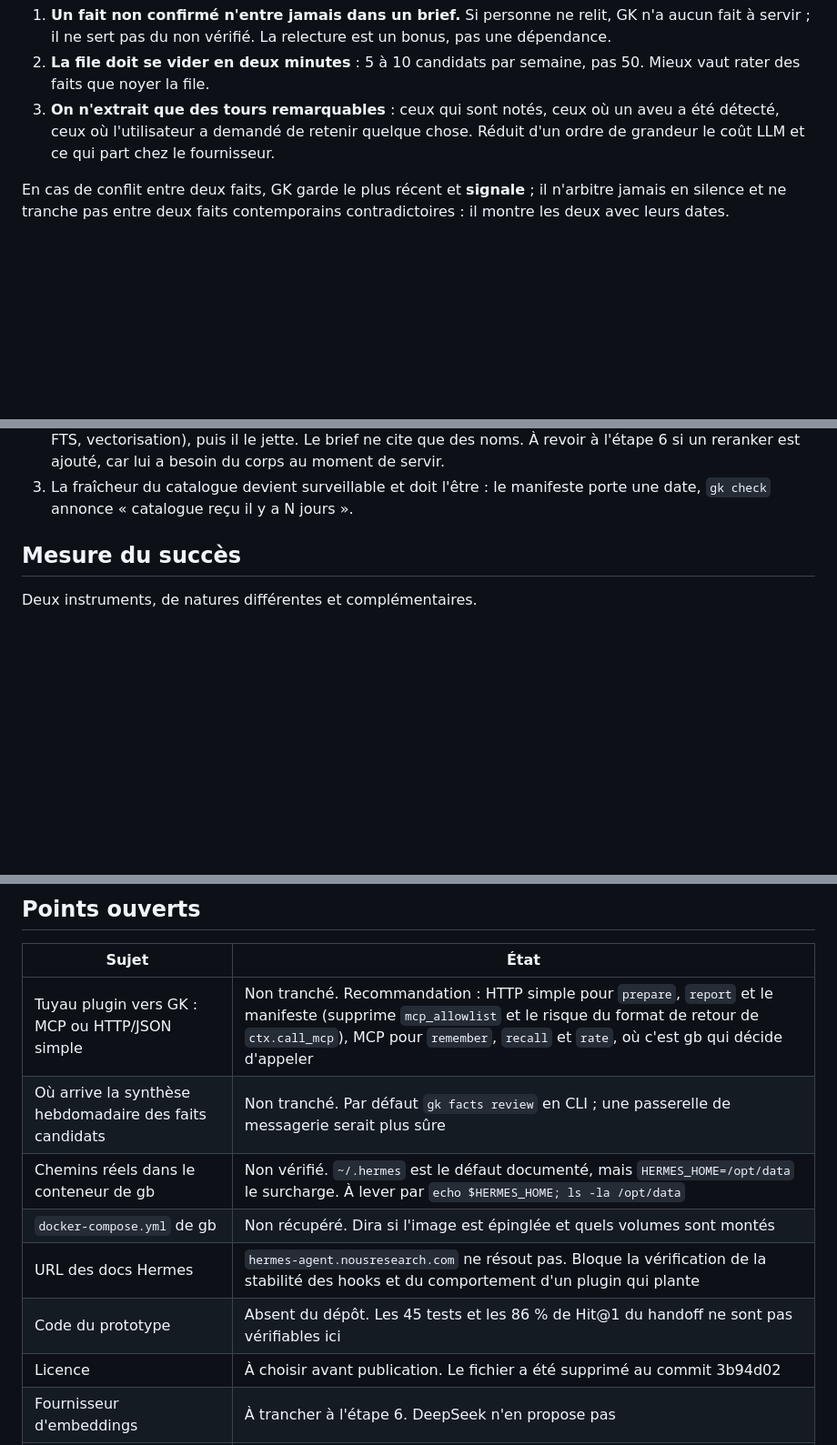
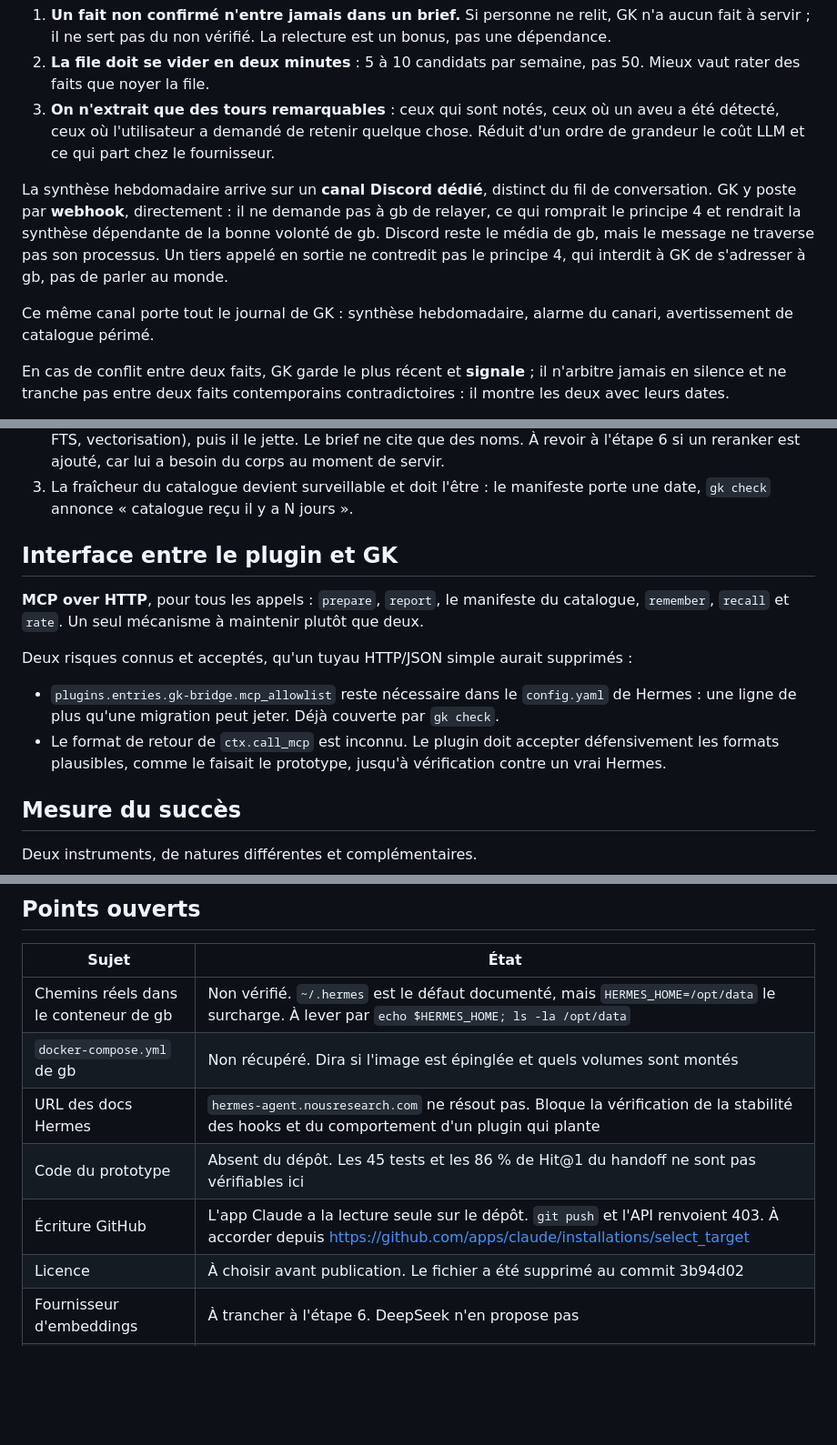
Before and after one commit to N0AH-sve/Hermes-librarian, a Markdown page: docs/architecture.md, 3 parts joined by grey strips. Shown at 91% size. Rendered like a GitHub page; blank space fills up the shorter version.

Commit message:
Record the interface and digest destination decisions
- Plugin to GK interface: MCP over HTTP for every call, one mechanism
  instead of two. Notes the two risks this keeps (mcp_allowlist in Hermes
  config, unknown ctx.call_mcp return format).
- The weekly fact digest goes to a dedicated Discord channel, posted by GK
  over a webhook rather than relayed by gb, which would break principle 4
  and make the digest depend on gb cooperating. The same channel carries
  the canary alarm and the stale-catalogue warning.
- Adds GitHub write access to the open questions: the Claude app has read
  only on this repository, so both git push and the API return 403.

Co-Authored-By: Claude Opus 5 <noreply@anthropic.com>
Claude-Session: https://claude.ai/code/session_01CbXfyyj82fLacSpRTiCoav

```diff
--- a/docs/architecture.md
+++ b/docs/architecture.md
@@ -161,6 +161,16 @@ finira par manquer :
    aveu a été détecté, ceux où l'utilisateur a demandé de retenir quelque chose.
    Réduit d'un ordre de grandeur le coût LLM et ce qui part chez le fournisseur.
 
+La synthèse hebdomadaire arrive sur un **canal Discord dédié**, distinct du fil
+de conversation. GK y poste par **webhook**, directement : il ne demande pas à
+gb de relayer, ce qui romprait le principe 4 et rendrait la synthèse dépendante
+de la bonne volonté de gb. Discord reste le média de gb, mais le message ne
+traverse pas son processus. Un tiers appelé en sortie ne contredit pas le
+principe 4, qui interdit à GK de s'adresser à gb, pas de parler au monde.
+
+Ce même canal porte tout le journal de GK : synthèse hebdomadaire, alarme du
+canari, avertissement de catalogue périmé.
+
 En cas de conflit entre deux faits, GK garde le plus récent et **signale** ; il
 n'arbitre jamais en silence et ne tranche pas entre deux faits contemporains
 contradictoires : il montre les deux avec leurs dates.
@@ -192,6 +202,21 @@ Trois conséquences :
    besoin du corps au moment de servir.
 3. La fraîcheur du catalogue devient surveillable et doit l'être : le manifeste
    porte une date, `gk check` annonce « catalogue reçu il y a N jours ».
+
+## Interface entre le plugin et GK
+
+**MCP over HTTP**, pour tous les appels : `prepare`, `report`, le manifeste du
+catalogue, `remember`, `recall` et `rate`. Un seul mécanisme à maintenir plutôt
+que deux.
+
+Deux risques connus et acceptés, qu'un tuyau HTTP/JSON simple aurait supprimés :
+
+- `plugins.entries.gk-bridge.mcp_allowlist` reste nécessaire dans le
+  `config.yaml` de Hermes : une ligne de plus qu'une migration peut jeter. Déjà
+  couverte par `gk check`.
+- Le format de retour de `ctx.call_mcp` est inconnu. Le plugin doit accepter
+  défensivement les formats plausibles, comme le faisait le prototype, jusqu'à
+  vérification contre un vrai Hermes.
 
 ## Mesure du succès
 
@@ -256,12 +281,11 @@ Protections, par ordre d'efficacité :
 
 | Sujet | État |
 |---|---|
-| Tuyau plugin vers GK : MCP ou HTTP/JSON simple | Non tranché. Recommandation : HTTP simple pour `prepare`, `report` et le manifeste (supprime `mcp_allowlist` et le risque du format de retour de `ctx.call_mcp`), MCP pour `remember`, `recall` et `rate`, où c'est gb qui décide d'appeler |
-| Où arrive la synthèse hebdomadaire des faits candidats | Non tranché. Par défaut `gk facts review` en CLI ; une passerelle de messagerie serait plus sûre |
 | Chemins réels dans le conteneur de gb | Non vérifié. `~/.hermes` est le défaut documenté, mais `HERMES_HOME=/opt/data` le surcharge. À lever par `echo $HERMES_HOME; ls -la /opt/data` |
 | `docker-compose.yml` de gb | Non récupéré. Dira si l'image est épinglée et quels volumes sont montés |
 | URL des docs Hermes | `hermes-agent.nousresearch.com` ne résout pas. Bloque la vérification de la stabilité des hooks et du comportement d'un plugin qui plante |
 | Code du prototype | Absent du dépôt. Les 45 tests et les 86 % de Hit@1 du handoff ne sont pas vérifiables ici |
+| Écriture GitHub | L'app Claude a la lecture seule sur le dépôt. `git push` et l'API renvoient 403. À accorder depuis https://github.com/apps/claude/installations/select_target |
 | Licence | À choisir avant publication. Le fichier a été supprimé au commit 3b94d02 |
 | Fournisseur d'embeddings | À trancher à l'étape 6. DeepSeek n'en propose pas |
 | Tokenizer FTS5 pour le français | `porter` applique des règles anglaises. À traiter à l'étape 6 |
```
